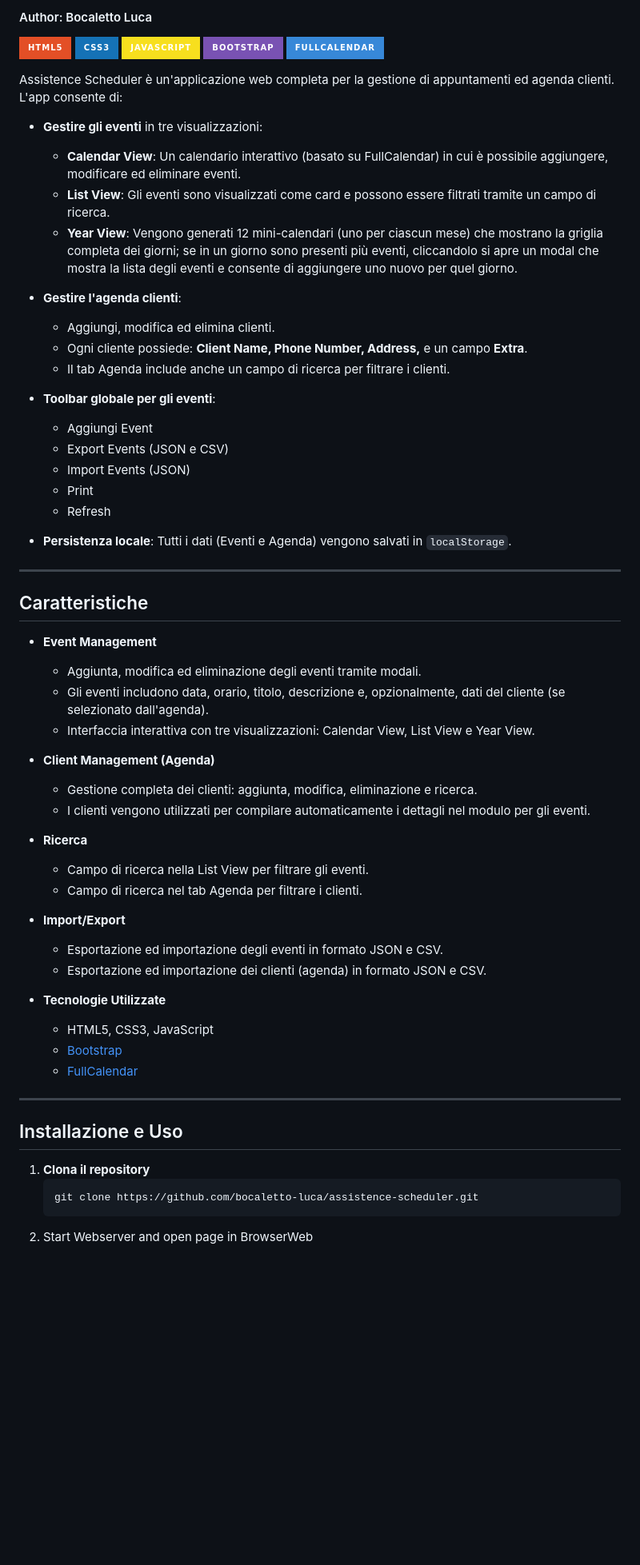
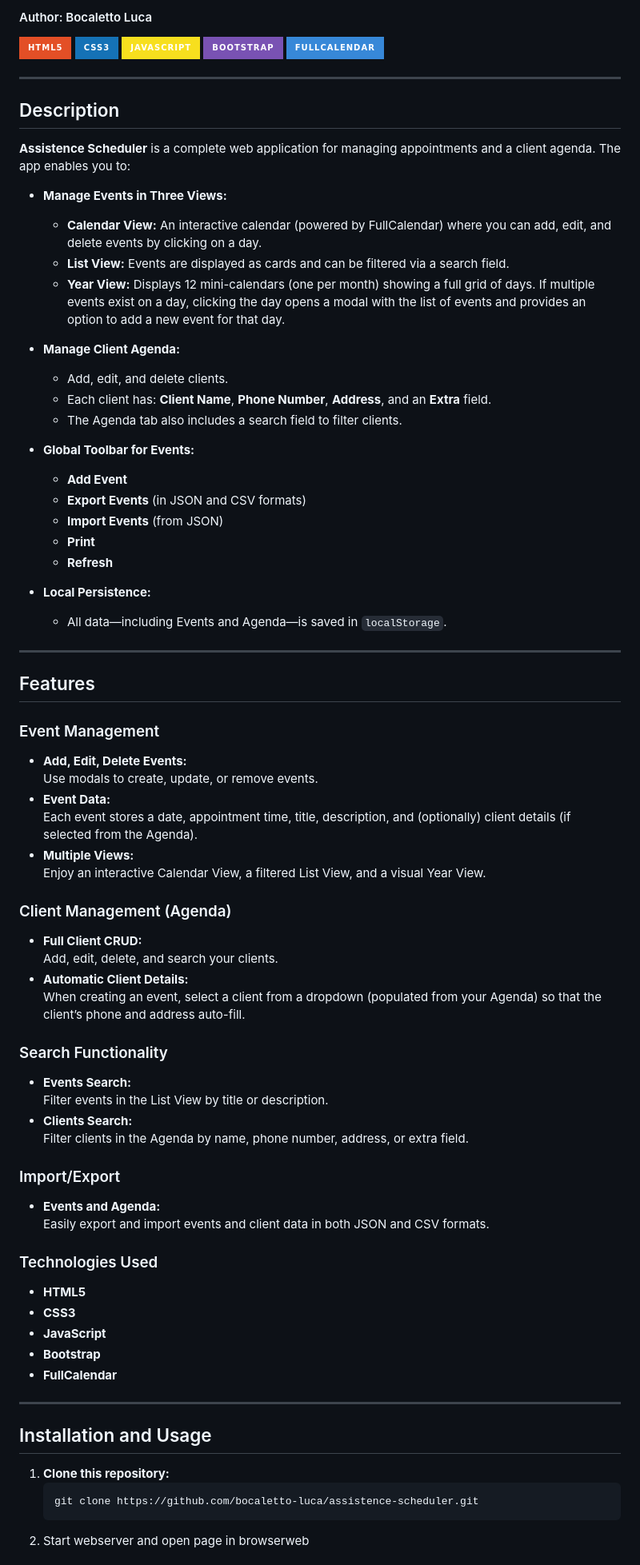
Before and after one commit to bocaletto-luca/Assistence-Scheduler, a Markdown page: README.md, the part around the change printed below. Shown: that part at 80% size. Rendered like a GitHub page; badges without logos; blank space fills up the shorter version.

````diff
--- a/README.md
+++ b/README.md
@@ -7,59 +7,73 @@
 [![Bootstrap](https://img.shields.io/badge/Bootstrap-7952B3?style=for-the-badge&logo=bootstrap&logoColor=white)](https://getbootstrap.com)
 [![FullCalendar](https://img.shields.io/badge/FullCalendar-3788D8?style=for-the-badge&logo=fullcalendar&logoColor=white)](https://fullcalendar.io)
 
-Assistence Scheduler è un'applicazione web completa per la gestione di appuntamenti ed agenda clienti. L'app consente di:
+---
 
-- **Gestire gli eventi** in tre visualizzazioni:
-  - **Calendar View**: Un calendario interattivo (basato su FullCalendar) in cui è possibile aggiungere, modificare ed eliminare eventi.
-  - **List View**: Gli eventi sono visualizzati come card e possono essere filtrati tramite un campo di ricerca.
-  - **Year View**: Vengono generati 12 mini-calendari (uno per ciascun mese) che mostrano la griglia completa dei giorni; se in un giorno sono presenti più eventi, cliccandolo si apre un modal che mostra la lista degli eventi e consente di aggiungere uno nuovo per quel giorno.
+## Description
 
-- **Gestire l'agenda clienti**:
-  - Aggiungi, modifica ed elimina clienti.
-  - Ogni cliente possiede: **Client Name, Phone Number, Address,** e un campo **Extra**.
-  - Il tab Agenda include anche un campo di ricerca per filtrare i clienti.
+**Assistence Scheduler** is a complete web application for managing appointments and a client agenda. The app enables you to:
 
-- **Toolbar globale per gli eventi**:
-  - Aggiungi Event
-  - Export Events (JSON e CSV)
-  - Import Events (JSON)
-  - Print
-  - Refresh
+- **Manage Events in Three Views:**
+  - **Calendar View:** An interactive calendar (powered by FullCalendar) where you can add, edit, and delete events by clicking on a day.
+  - **List View:** Events are displayed as cards and can be filtered via a search field.
+  - **Year View:** Displays 12 mini-calendars (one per month) showing a full grid of days. If multiple events exist on a day, clicking the day opens a modal with the list of events and provides an option to add a new event for that day.
 
-- **Persistenza locale**: Tutti i dati (Eventi e Agenda) vengono salvati in `localStorage`.
+- **Manage Client Agenda:**
+  - Add, edit, and delete clients.
+  - Each client has: **Client Name**, **Phone Number**, **Address**, and an **Extra** field.
+  - The Agenda tab also includes a search field to filter clients.
+
+- **Global Toolbar for Events:**
+  - **Add Event**
+  - **Export Events** (in JSON and CSV formats)
+  - **Import Events** (from JSON)
+  - **Print**
+  - **Refresh**
+
+- **Local Persistence:**
+  - All data—including Events and Agenda—is saved in `localStorage`.
 
 ---
 
-## Caratteristiche
+## Features
 
-- **Event Management**
-  - Aggiunta, modifica ed eliminazione degli eventi tramite modali.
-  - Gli eventi includono data, orario, titolo, descrizione e, opzionalmente, dati del cliente (se selezionato dall'agenda).
-  - Interfaccia interattiva con tre visualizzazioni: Calendar View, List View e Year View.
+### Event Management
+- **Add, Edit, Delete Events:**
+  Use modals to create, update, or remove events.
+- **Event Data:**
+  Each event stores a date, appointment time, title, description, and (optionally) client details (if selected from the Agenda).
+- **Multiple Views:**
+  Enjoy an interactive Calendar View, a filtered List View, and a visual Year View.
 
-- **Client Management (Agenda)**
-  - Gestione completa dei clienti: aggiunta, modifica, eliminazione e ricerca.
-  - I clienti vengono utilizzati per compilare automaticamente i dettagli nel modulo per gli eventi.
+### Client Management (Agenda)
+- **Full Client CRUD:**
+  Add, edit, delete, and search your clients.
+- **Automatic Client Details:**
+  When creating an event, select a client from a dropdown (populated from your Agenda) so that the client’s phone and address auto-fill.
 
-- **Ricerca**
-  - Campo di ricerca nella List View per filtrare gli eventi.
-  - Campo di ricerca nel tab Agenda per filtrare i clienti.
+### Search Functionality
+- **Events Search:**
+  Filter events in the List View by title or description.
+- **Clients Search:**
+  Filter clients in the Agenda by name, phone number, address, or extra field.
 
-- **Import/Export**
-  - Esportazione ed importazione degli eventi in formato JSON e CSV.
-  - Esportazione ed importazione dei clienti (agenda) in formato JSON e CSV.
+### Import/Export
+- **Events and Agenda:**
+  Easily export and import events and client data in both JSON and CSV formats.
 
-- **Tecnologie Utilizzate**
-  - HTML5, CSS3, JavaScript
-  - [Bootstrap](https://getbootstrap.com)
-  - [FullCalendar](https://fullcalendar.io)
+### Technologies Used
+- **HTML5**
+- **CSS3**
+- **JavaScript**
+- **Bootstrap**
+- **FullCalendar**
 
 ---
 
-## Installazione e Uso
+## Installation and Usage
 
-1. **Clona il repository**
+1. **Clone this repository:**
    ```bash
    git clone https://github.com/bocaletto-luca/assistence-scheduler.git
-2. Start Webserver and open page in BrowserWeb
+2. Start webserver and open page in browserweb
 
````
Also changed, not shown: other parts of README.md (+1 -1 lines).
